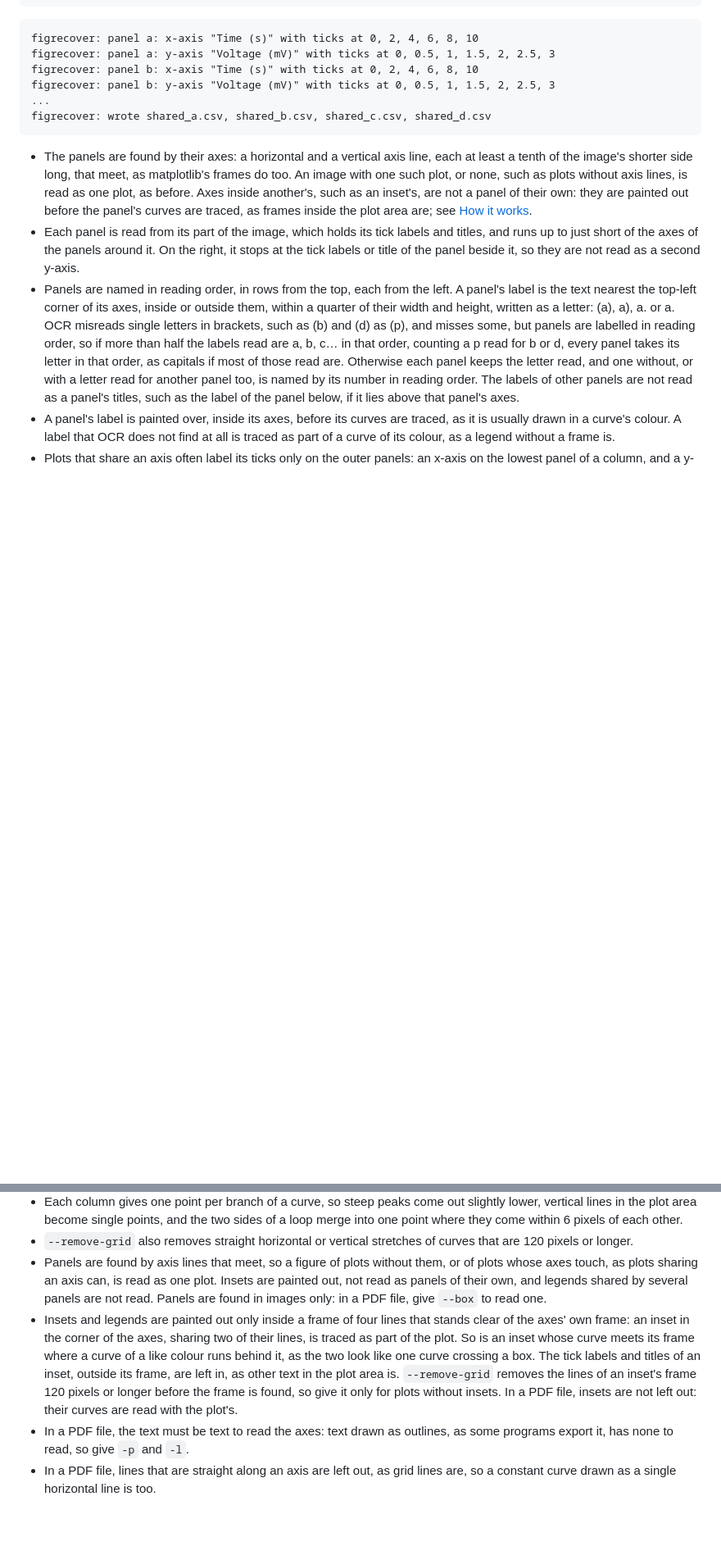
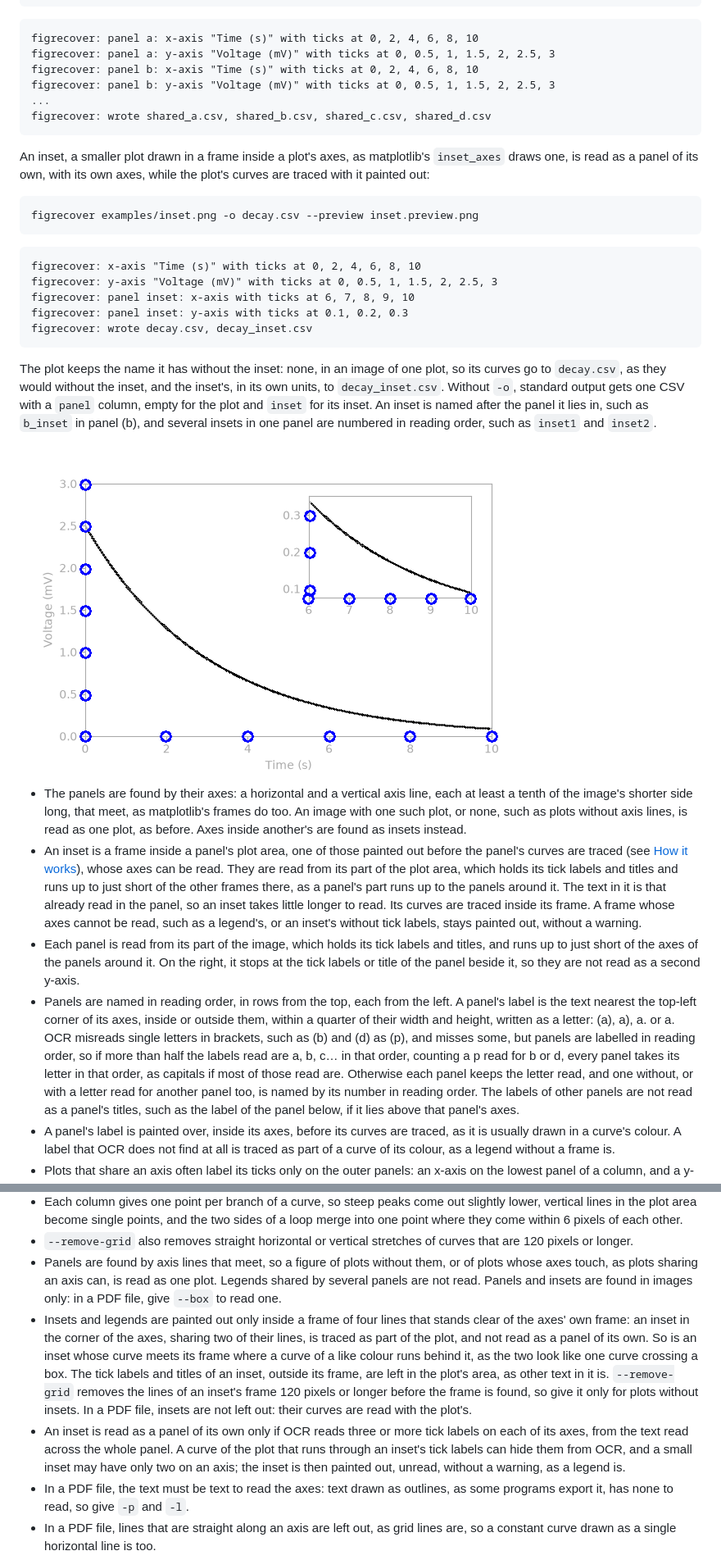
Before and after one commit to SMTG-Bham/figrecover, a Markdown page: README.md, 2 parts joined by grey strips. Shown at 82% size. Drawn GitHub-style; pictures changed too: examples/inset.preview.png (added); blank space fills up the shorter version.

Commit message:
Document reading insets as plots of their own (#22)
Co-Authored-By: Claude Opus 5.5 <noreply@anthropic.com>

````diff
--- a/README.md
+++ b/README.md
@@ -471,13 +471,46 @@ figrecover: panel b: y-axis "Voltage (mV)" with ticks at 0, 0.5, 1, 1.5, 2, 2.5,
 figrecover: wrote shared_a.csv, shared_b.csv, shared_c.csv, shared_d.csv
 ```
 
+An inset, a smaller plot drawn in a frame inside a plot's axes, as
+matplotlib's `inset_axes` draws one, is read as a panel of its own, with its
+own axes, while the plot's curves are traced with it painted out:
+
+```bash
+figrecover examples/inset.png -o decay.csv --preview inset.preview.png
+```
+
+```text
+figrecover: x-axis "Time (s)" with ticks at 0, 2, 4, 6, 8, 10
+figrecover: y-axis "Voltage (mV)" with ticks at 0, 0.5, 1, 1.5, 2, 2.5, 3
+figrecover: panel inset: x-axis with ticks at 6, 7, 8, 9, 10
+figrecover: panel inset: y-axis with ticks at 0.1, 0.2, 0.3
+figrecover: wrote decay.csv, decay_inset.csv
+```
+
+The plot keeps the name it has without the inset: none, in an image of one
+plot, so its curves go to `decay.csv`, as they would without the inset, and
+the inset's, in its own units, to `decay_inset.csv`. Without `-o`, standard
+output gets one CSV with a `panel` column, empty for the plot and `inset`
+for its inset. An inset is named after the panel it lies in, such as
+`b_inset` in panel (b), and several insets in one panel are numbered in
+reading order, such as `inset1` and `inset2`.
+
+![A plot and its inset, each recovered with its own axes](examples/inset.preview.png)
+
 - The panels are found by their axes: a horizontal and a vertical axis line,
   each at least a tenth of the image's shorter side long, that meet, as
   matplotlib's frames do too. An image with one such plot, or none, such as
   plots without axis lines, is read as one plot, as before. Axes inside
-  another's, such as an inset's, are not a panel of their own: they are
-  painted out before the panel's curves are traced, as frames inside the
-  plot area are; see [How it works](#how-it-works).
+  another's are found as insets instead.
+- An inset is a frame inside a panel's plot area, one of those painted out
+  before the panel's curves are traced (see [How it works](#how-it-works)),
+  whose axes can be read. They are read from its part of the plot area,
+  which holds its tick labels and titles and runs up to just short of the
+  other frames there, as a panel's part runs up to the panels around it.
+  The text in it is that already read in the panel, so an inset takes
+  little longer to read. Its curves are traced inside its frame. A frame
+  whose axes cannot be read, such as a legend's, or an inset's without tick
+  labels, stays painted out, without a warning.
 - Each panel is read from its part of the image, which holds its tick labels
   and titles, and runs up to just short of the axes of the panels around it.
   On the right, it stops at the tick labels or title of the panel beside it,
@@ -838,19 +874,23 @@ With a PDF file, steps 1 to 7 give way to these:
   curves that are 120 pixels or longer.
 - Panels are found by axis lines that meet, so a figure of plots without
   them, or of plots whose axes touch, as plots sharing an axis can, is read
-  as one plot. Insets are painted out, not read as panels of their own, and
-  legends shared by several panels are not read. Panels are found in images
-  only: in a PDF file, give `--box` to read one.
+  as one plot. Legends shared by several panels are not read. Panels and
+  insets are found in images only: in a PDF file, give `--box` to read one.
 - Insets and legends are painted out only inside a frame of four lines that
   stands clear of the axes' own frame: an inset in the corner of the axes,
-  sharing two of their lines, is traced as part of the plot. So is an inset
-  whose curve meets its frame where a curve of a like colour runs behind it,
-  as the two look like one curve crossing a box. The tick labels and titles
-  of an inset, outside its frame, are left in, as other text in the plot
-  area is. `--remove-grid` removes the lines of an inset's frame 120 pixels
-  or longer before the frame is found, so give it only for plots without
-  insets. In a PDF file, insets are not left out: their curves are read with
-  the plot's.
+  sharing two of their lines, is traced as part of the plot, and not read as
+  a panel of its own. So is an inset whose curve meets its frame where a
+  curve of a like colour runs behind it, as the two look like one curve
+  crossing a box. The tick labels and titles of an inset, outside its frame,
+  are left in the plot's area, as other text in it is. `--remove-grid`
+  removes the lines of an inset's frame 120 pixels or longer before the
+  frame is found, so give it only for plots without insets. In a PDF file,
+  insets are not left out: their curves are read with the plot's.
+- An inset is read as a panel of its own only if OCR reads three or more
+  tick labels on each of its axes, from the text read across the whole
+  panel. A curve of the plot that runs through an inset's tick labels can
+  hide them from OCR, and a small inset may have only two on an axis; the
+  inset is then painted out, unread, without a warning, as a legend is.
 - In a PDF file, the text must be text to read the axes: text drawn as
   outlines, as some programs export it, has none to read, so give `-p` and
   `-l`.
````
Also changed, not shown: other parts of README.md (+9 -6 lines), CHANGELOG.md (+7 -1 lines).
